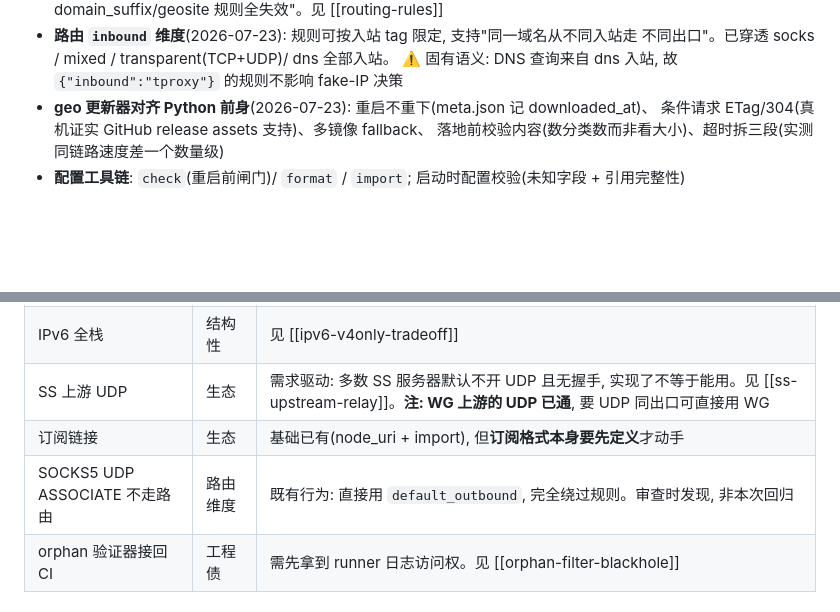
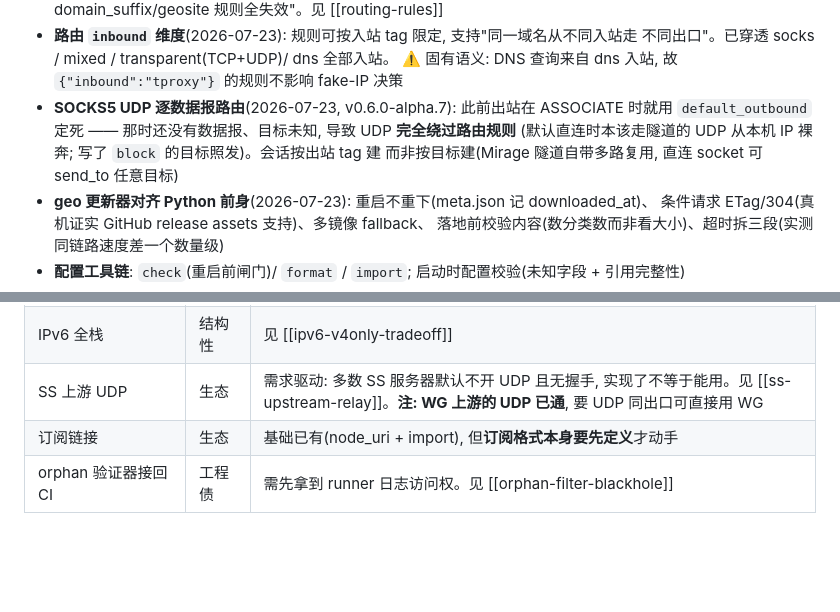
Before and after one commit to zdgt0226/Mirage-rs, a Markdown page: brain/roadmap.md, 2 parts joined by grey strips. GitHub-like rendering; blank space fills up the shorter version.

Commit message:
docs(brain): roadmap —— SOCKS5 UDP 逐包路由移入已完成 (alpha.7 已发)
Co-Authored-By: Claude Opus 4.8 <noreply@anthropic.com>

```diff
--- a/brain/roadmap.md
+++ b/brain/roadmap.md
@@ -25,6 +25,10 @@ updated: "2026-07-23T03:13:04"
 - **路由 `inbound` 维度**(2026-07-23): 规则可按入站 tag 限定, 支持"同一域名从不同入站走
   不同出口"。已穿透 socks / mixed / transparent(TCP+UDP)/ dns 全部入站。
   ⚠️ 固有语义: DNS 查询来自 dns 入站, 故 `{"inbound":"tproxy"}` 的规则不影响 fake-IP 决策
+- **SOCKS5 UDP 逐数据报路由**(2026-07-23, v0.6.0-alpha.7): 此前出站在 ASSOCIATE 时就用
+  `default_outbound` 定死 —— 那时还没有数据报、目标未知, 导致 UDP **完全绕过路由规则**
+  (默认直连时本该走隧道的 UDP 从本机 IP 裸奔; 写了 `block` 的目标照发)。会话按出站 tag 建
+  而非按目标建(Mirage 隧道自带多路复用, 直连 socket 可 send_to 任意目标)
 - **geo 更新器对齐 Python 前身**(2026-07-23): 重启不重下(meta.json 记 downloaded_at)、
   条件请求 ETag/304(真机证实 GitHub release assets 支持)、多镜像 fallback、
   落地前校验内容(数分类数而非看大小)、超时拆三段(实测同链路速度差一个数量级)
@@ -45,7 +49,6 @@ updated: "2026-07-23T03:13:04"
 | IPv6 全栈 | 结构性 | 见 [[ipv6-v4only-tradeoff]] |
 | SS 上游 UDP | 生态 | 需求驱动: 多数 SS 服务器默认不开 UDP 且无握手, 实现了不等于能用。见 [[ss-upstream-relay]]。**注: WG 上游的 UDP 已通**, 要 UDP 同出口可直接用 WG |
 | 订阅链接 | 生态 | 基础已有(node_uri + import), 但**订阅格式本身要先定义**才动手 |
-| SOCKS5 UDP ASSOCIATE 不走路由 | 路由维度 | 既有行为: 直接用 `default_outbound`, 完全绕过规则。审查时发现, 非本次回归 |
 | orphan 验证器接回 CI | 工程债 | 需先拿到 runner 日志访问权。见 [[orphan-filter-blackhole]] |
 
 ## 评估过但**不做**的(避免重复讨论)
```
Also changed, not shown: other parts of brain/roadmap.md (+1 -1 lines), brain/index.md (+1 -1 lines).
